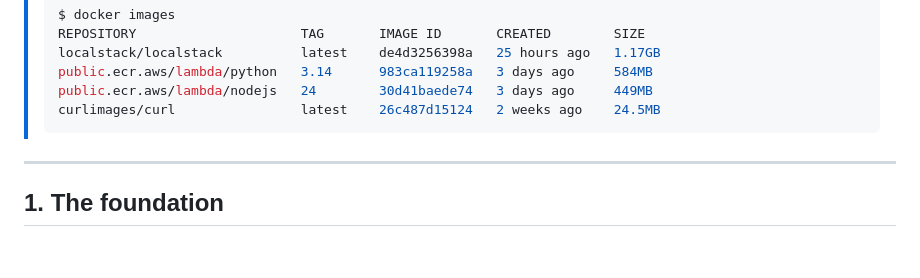
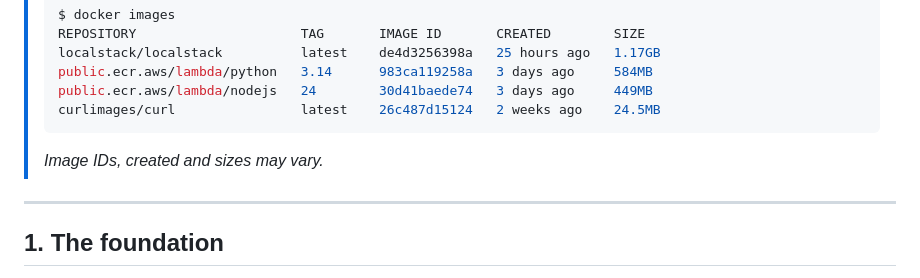
Before and after one commit to daemon-labs-resources/docker-local-aws-lambda, a Markdown page: README.md, the part around the change. Rendered like a GitHub page; blank space fills up the shorter version.

````diff
--- a/README.md
+++ b/README.md
@@ -53,6 +53,8 @@ docker images
 > public.ecr.aws/lambda/nodejs   24        30d41baede74   3 days ago     449MB
 > curlimages/curl                latest    26c487d15124   2 weeks ago    24.5MB
 > ```
+>
+> _Image IDs, created and sizes may vary._
 
 ---
 
````
